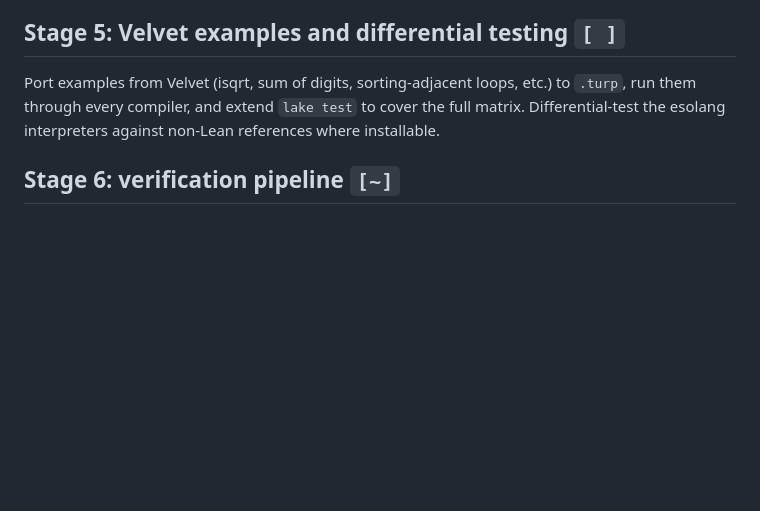
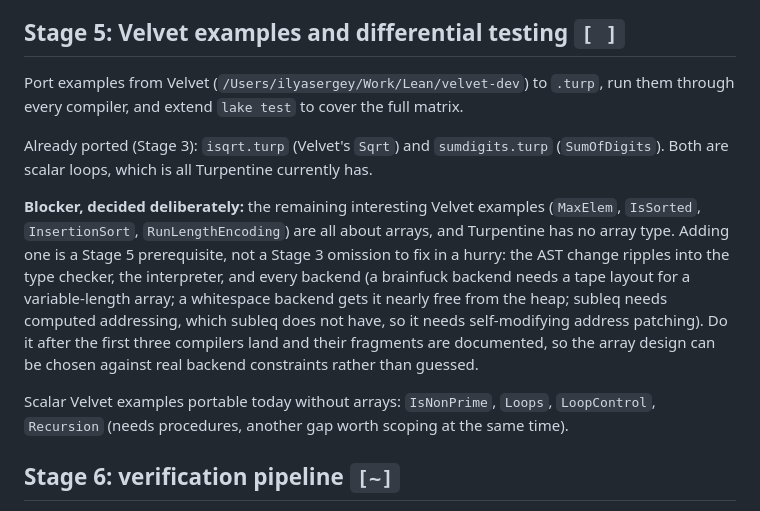
Before and after one commit to ilyasergey/langlib, a Markdown page: docs/PLAN.md, the part around the change. Drawn GitHub-style; blank space fills up the shorter version.

Commit message:
Record the Stage 5 array blocker and the sequencing decision
Most remaining Velvet examples are array algorithms, and Turpentine has no
array type. Adding one is scheduled after the first three compilers land,
so the design can be chosen against real backend constraints: whitespace
gets arrays nearly free from its heap, brainfuck needs a tape layout, and
subleq has no computed addressing at all and would need address patching.

Co-Authored-By: Claude Fable 5 <noreply@anthropic.com>

```diff
--- a/docs/PLAN.md
+++ b/docs/PLAN.md
@@ -90,10 +90,29 @@ run on the target interpreter, compare with the Turpentine interpreter's output.
 
 ## Stage 5: Velvet examples and differential testing `[ ]`
 
-Port examples from Velvet (isqrt, sum of digits, sorting-adjacent loops,
-etc.) to `.turp`, run them through every compiler, and extend `lake test` to
-cover the full matrix. Differential-test the esolang interpreters against
-non-Lean references where installable.
+Port examples from Velvet (`/Users/ilyasergey/Work/Lean/velvet-dev`) to
+`.turp`, run them through every compiler, and extend `lake test` to cover
+the full matrix.
+
+Already ported (Stage 3): `isqrt.turp` (Velvet's `Sqrt`) and
+`sumdigits.turp` (`SumOfDigits`). Both are scalar loops, which is all
+Turpentine currently has.
+
+**Blocker, decided deliberately:** the remaining interesting Velvet
+examples (`MaxElem`, `IsSorted`, `InsertionSort`, `RunLengthEncoding`)
+are all about arrays, and Turpentine has no array type. Adding one is a
+Stage 5 prerequisite, not a Stage 3 omission to fix in a hurry: the AST
+change ripples into the type checker, the interpreter, and every backend
+(a brainfuck backend needs a tape layout for a variable-length array; a
+whitespace backend gets it nearly free from the heap; subleq needs
+computed addressing, which subleq does not have, so it needs
+self-modifying address patching). Do it after the first three compilers
+land and their fragments are documented, so the array design can be
+chosen against real backend constraints rather than guessed.
+
+Scalar Velvet examples portable today without arrays: `IsNonPrime`,
+`Loops`, `LoopControl`, `Recursion` (needs procedures, another gap worth
+scoping at the same time).
 
 ## Stage 6: verification pipeline `[~]`
 
```
